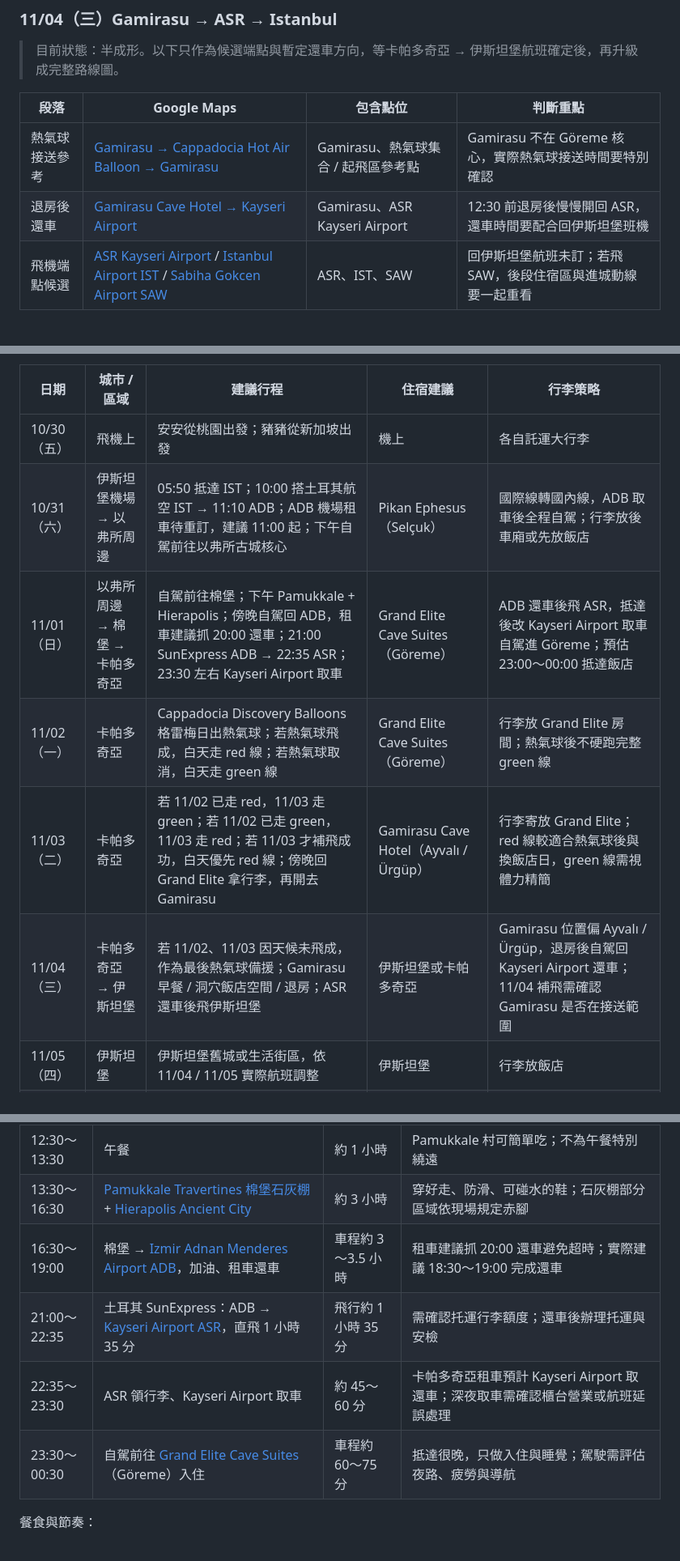
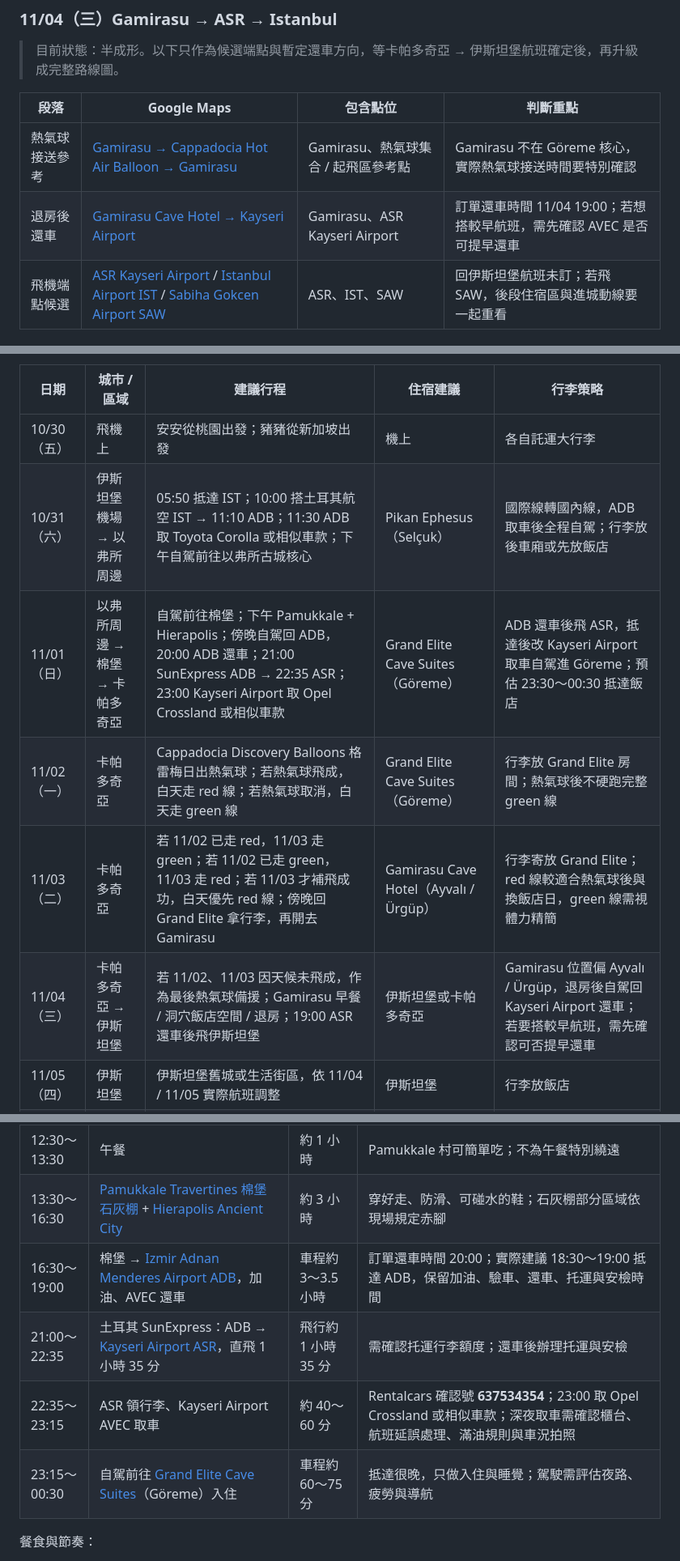
Before and after one commit to RicChu/didi-travel-world, a Markdown page: DIDI_integration_202610伊斯坦堡_旅行計劃.md, 3 parts joined by grey strips. Shown at 81% size. Rendered like a GitHub page.

```diff
--- a/DIDI_integration_202610伊斯坦堡_旅行計劃.md
+++ b/DIDI_integration_202610伊斯坦堡_旅行計劃.md
@@ -100,7 +100,7 @@
 | 段落 | Google Maps | 包含點位 | 判斷重點 |
 |------|-------------|----------|----------|
 | 熱氣球接送參考 | [Gamirasu → Cappadocia Hot Air Balloon → Gamirasu](https://www.google.com/maps/dir/?api=1&origin=Gamirasu+Cave+Hotel+Special+Class+Urgup&destination=Gamirasu+Cave+Hotel+Special+Class+Urgup&waypoints=Cappadocia+Hot+Air+Balloon&travelmode=driving) | Gamirasu、熱氣球集合 / 起飛區參考點 | Gamirasu 不在 Göreme 核心，實際熱氣球接送時間要特別確認 |
-| 退房後還車 | [Gamirasu Cave Hotel → Kayseri Airport](https://www.google.com/maps/dir/?api=1&origin=Gamirasu+Cave+Hotel+Special+Class+Urgup&destination=Kayseri+Airport&travelmode=driving) | Gamirasu、ASR Kayseri Airport | 12:30 前退房後慢慢開回 ASR，還車時間要配合回伊斯坦堡班機 |
+| 退房後還車 | [Gamirasu Cave Hotel → Kayseri Airport](https://www.google.com/maps/dir/?api=1&origin=Gamirasu+Cave+Hotel+Special+Class+Urgup&destination=Kayseri+Airport&travelmode=driving) | Gamirasu、ASR Kayseri Airport | 訂單還車時間 11/04 19:00；若想搭較早航班，需先確認 AVEC 是否可提早還車 |
 | 飛機端點候選 | [ASR Kayseri Airport](https://www.google.com/maps/search/?api=1&query=Kayseri+Airport) / [Istanbul Airport IST](https://www.google.com/maps/search/?api=1&query=Istanbul+Airport) / [Sabiha Gokcen Airport SAW](https://www.google.com/maps/search/?api=1&query=Sabiha+Gokcen+Airport) | ASR、IST、SAW | 回伊斯坦堡航班未訂；若飛 SAW，後段住宿區與進城動線要一起重看 |
 
 ### 11/08（日）伊斯坦堡 → Istanbul Airport 回程
@@ -313,11 +320,11 @@
 | 日期 | 城市 / 區域 | 建議行程 | 住宿建議 | 行李策略 |
 |------|-------------|----------|----------|----------|
 | 10/30（五） | 飛機上 | 安安從桃園出發；豬豬從新加坡出發 | 機上 | 各自託運大行李 |
-| 10/31（六） | 伊斯坦堡機場 → 以弗所周邊 | 05:50 抵達 IST；10:00 搭土耳其航空 IST → 11:10 ADB；ADB 機場租車待重訂，建議 11:00 起；下午自駕前往以弗所古城核心 | Pikan Ephesus（Selçuk） | 國際線轉國內線，ADB 取車後全程自駕；行李放後車廂或先放飯店 |
-| 11/01（日） | 以弗所周邊 → 棉堡 → 卡帕多奇亞 | 自駕前往棉堡；下午 Pamukkale + Hierapolis；傍晚自駕回 ADB，租車建議抓 20:00 還車；21:00 SunExpress ADB → 22:35 ASR；23:30 左右 Kayseri Airport 取車 | Grand Elite Cave Suites（Göreme） | ADB 還車後飛 ASR，抵達後改 Kayseri Airport 取車自駕進 Göreme；預估 23:00～00:00 抵達飯店 |
+| 10/31（六） | 伊斯坦堡機場 → 以弗所周邊 | 05:50 抵達 IST；10:00 搭土耳其航空 IST → 11:10 ADB；11:30 ADB 取 Toyota Corolla 或相似車款；下午自駕前往以弗所古城核心 | Pikan Ephesus（Selçuk） | 國際線轉國內線，ADB 取車後全程自駕；行李放後車廂或先放飯店 |
+| 11/01（日） | 以弗所周邊 → 棉堡 → 卡帕多奇亞 | 自駕前往棉堡；下午 Pamukkale + Hierapolis；傍晚自駕回 ADB，20:00 ADB 還車；21:00 SunExpress ADB → 22:35 ASR；23:00 Kayseri Airport 取 Opel Crossland 或相似車款 | Grand Elite Cave Suites（Göreme） | ADB 還車後飛 ASR，抵達後改 Kayseri Airport 取車自駕進 Göreme；預估 23:30～00:30 抵達飯店 |
 | 11/02（一） | 卡帕多奇亞 | Cappadocia Discovery Balloons 格雷梅日出熱氣球；若熱氣球飛成，白天走 red 線；若熱氣球取消，白天走 green 線 | Grand Elite Cave Suites（Göreme） | 行李放 Grand Elite 房間；熱氣球後不硬跑完整 green 線 |
 | 11/03（二） | 卡帕多奇亞 | 若 11/02 已走 red，11/03 走 green；若 11/02 已走 green，11/03 走 red；若 11/03 才補飛成功，白天優先 red 線；傍晚回 Grand Elite 拿行李，再開去 Gamirasu | Gamirasu Cave Hotel（Ayvalı / Ürgüp） | 行李寄放 Grand Elite；red 線較適合熱氣球後與換飯店日，green 線需視體力精簡 |
-| 11/04（三） | 卡帕多奇亞 → 伊斯坦堡 | 若 11/02、11/03 因天候未飛成，作為最後熱氣球備援；Gamirasu 早餐 / 洞穴飯店空間 / 退房；ASR 還車後飛伊斯坦堡 | 伊斯坦堡或卡帕多奇亞 | Gamirasu 位置偏 Ayvalı / Ürgüp，退房後自駕回 Kayseri Airport 還車；11/04 補飛需確認 Gamirasu 是否在接送範圍 |
+| 11/04（三） | 卡帕多奇亞 → 伊斯坦堡 | 若 11/02、11/03 因天候未飛成，作為最後熱氣球備援；Gamirasu 早餐 / 洞穴飯店空間 / 退房；19:00 ASR 還車後飛伊斯坦堡 | 伊斯坦堡或卡帕多奇亞 | Gamirasu 位置偏 Ayvalı / Ürgüp，退房後自駕回 Kayseri Airport 還車；若要搭較早航班，需先確認可否提早還車 |
 | 11/05（四） | 伊斯坦堡 | 伊斯坦堡舊城或生活街區，依 11/04 / 11/05 實際航班調整 | 伊斯坦堡 | 行李放飯店 |
 | 11/06（五） | 伊斯坦堡 | 聖索菲亞、藍色清真寺、地下水宮殿、市集或海峽 | 伊斯坦堡 | 行李放飯店；地下水宮殿列為舊城日必排 |
 | 11/07（六） | 伊斯坦堡 | 土耳其式早餐、土耳其浴、Kadikoy / Balat / Galata / Karakoy | 伊斯坦堡 | 行李放飯店 |
@@ -366,10 +373,10 @@
 | 09:00～12:30 | Selçuk → [Pamukkale](https://www.google.com/maps/search/?api=1&query=Pamukkale+Turkey) / Denizli | 車程約 3～3.5 小時 | 全程自駕；中途可短暫休息，但不要在休息站打開後車廂整理行李 |
 | 12:30～13:30 | 午餐 | 約 1 小時 | Pamukkale 村可簡單吃；不為午餐特別繞遠 |
 | 13:30～16:30 | [Pamukkale Travertines 棉堡石灰棚](https://www.google.com/maps/search/?api=1&query=Pamukkale+Travertines) + [Hierapolis Ancient City](https://www.google.com/maps/search/?api=1&query=Hierapolis+Ancient+City) | 約 3 小時 | 穿好走、防滑、可碰水的鞋；石灰棚部分區域依現場規定赤腳 |
-| 16:30～19:00 | 棉堡 → [Izmir Adnan Menderes Airport ADB](https://www.google.com/maps/search/?api=1&query=Izmir+Adnan+Menderes+Airport)，加油、租車還車 | 車程約 3～3.5 小時 | 租車建議抓 20:00 還車避免超時；實際建議 18:30～19:00 完成還車 |
+| 16:30～19:00 | 棉堡 → [Izmir Adnan Menderes Airport ADB](https://www.google.com/maps/search/?api=1&query=Izmir+Adnan+Menderes+Airport)，加油、AVEC 還車 | 車程約 3～3.5 小時 | 訂單還車時間 20:00；實際建議 18:30～19:00 抵達 ADB，保留加油、驗車、還車、托運與安檢時間 |
 | 21:00～22:35 | 土耳其 SunExpress：ADB → [Kayseri Airport ASR](https://www.google.com/maps/search/?api=1&query=Kayseri+Airport)，直飛 1 小時 35 分 | 飛行約 1 小時 35 分 | 需確認托運行李額度；還車後辦理托運與安檢 |
-| 22:35～23:30 | ASR 領行李、Kayseri Airport 取車 | 約 45～60 分 | 卡帕多奇亞租車預計 Kayseri Airport 取還車；深夜取車需確認櫃台營業或航班延誤處理 |
-| 23:30～00:30 | 自駕前往 [Grand Elite Cave Suites](https://www.google.com/maps/search/?api=1&query=Grand+Elite+Cave+Suites+Goreme)（Göreme）入住 | 車程約 60～75 分 | 抵達很晚，只做入住與睡覺；駕駛需評估夜路、疲勞與導航 |
+| 22:35～23:15 | ASR 領行李、Kayseri Airport AVEC 取車 | 約 40～60 分 | Rentalcars 確認號 **637534354**；23:00 取 Opel Crossland 或相似車款；深夜取車需確認櫃台、航班延誤處理、滿油規則與車況拍照 |
+| 23:15～00:30 | 自駕前往 [Grand Elite Cave Suites](https://www.google.com/maps/search/?api=1&query=Grand+Elite+Cave+Suites+Goreme)（Göreme）入住 | 車程約 60～75 分 | 抵達很晚，只做入住與睡覺；駕駛需評估夜路、疲勞與導航 |
 
 餐食與節奏：
 
```
Also changed, not shown: other parts of DIDI_integration_202610伊斯坦堡_旅行計劃.md (+28 -21 lines).
